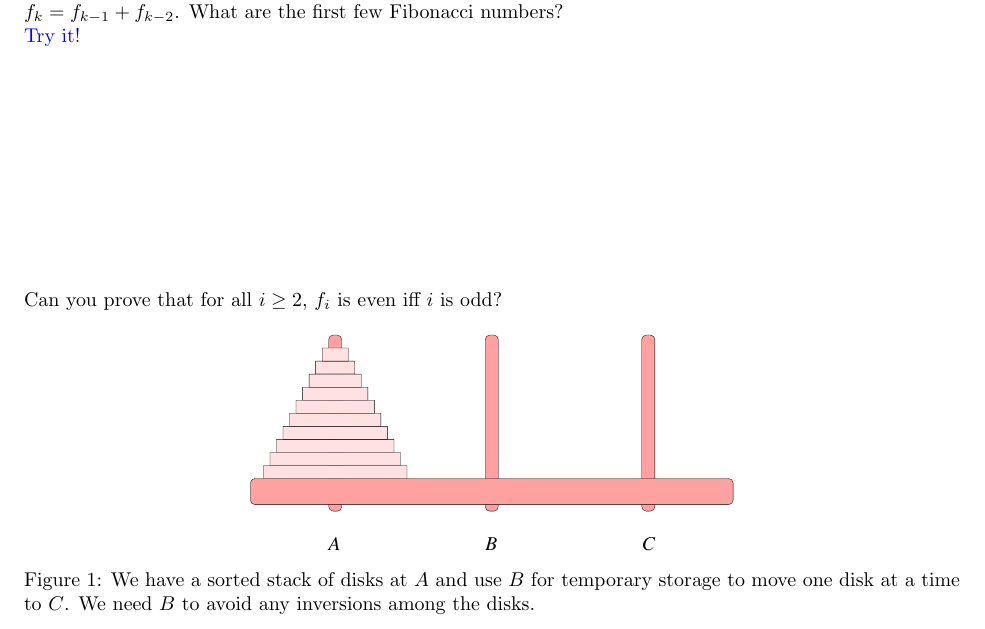
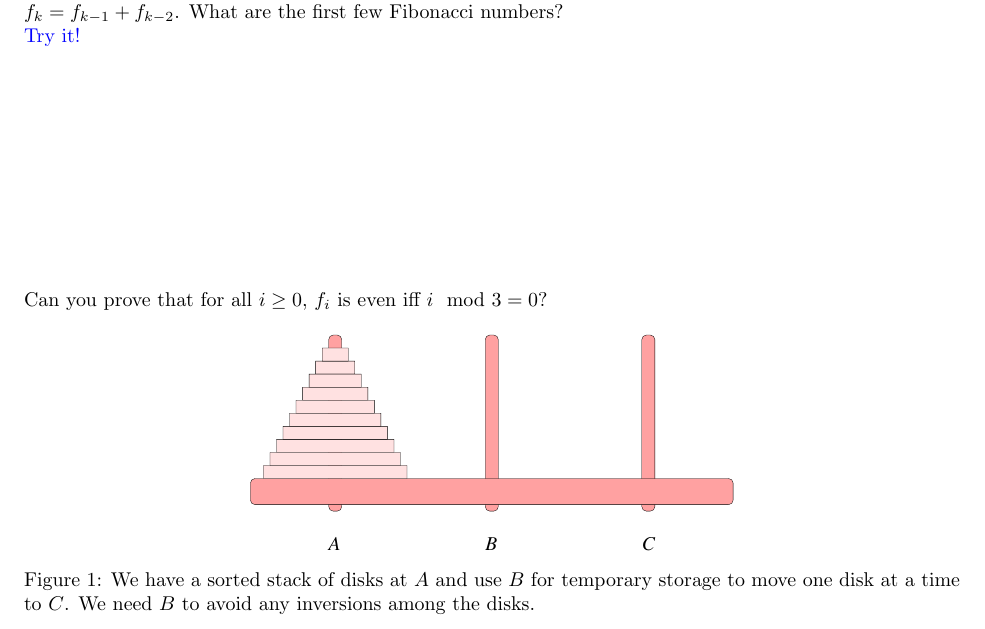
Before and after one commit to msu/csci-246-spring2022, a LaTeX document (btf/discrete.tex, which reads btf/body/L-16.tex): part of page 23 of 31, cut so that both start at the same text. Compiled offline with pdfLaTeX.

Commit message:
Fix typo

```diff
--- a/btf/body/L-16.tex
+++ b/btf/body/L-16.tex
@@ -23,7 +23,7 @@ Fibonacci numbers?
 \practice
 
 Can you prove that for
-all $i \geq 2$, $f_i$ is even iff $i$ is odd?
+all $i \geq 0$, $f_i$ is even iff $i\mod 3 =0$?
 
 \begin{figure}[tbh]
     \centering
```
